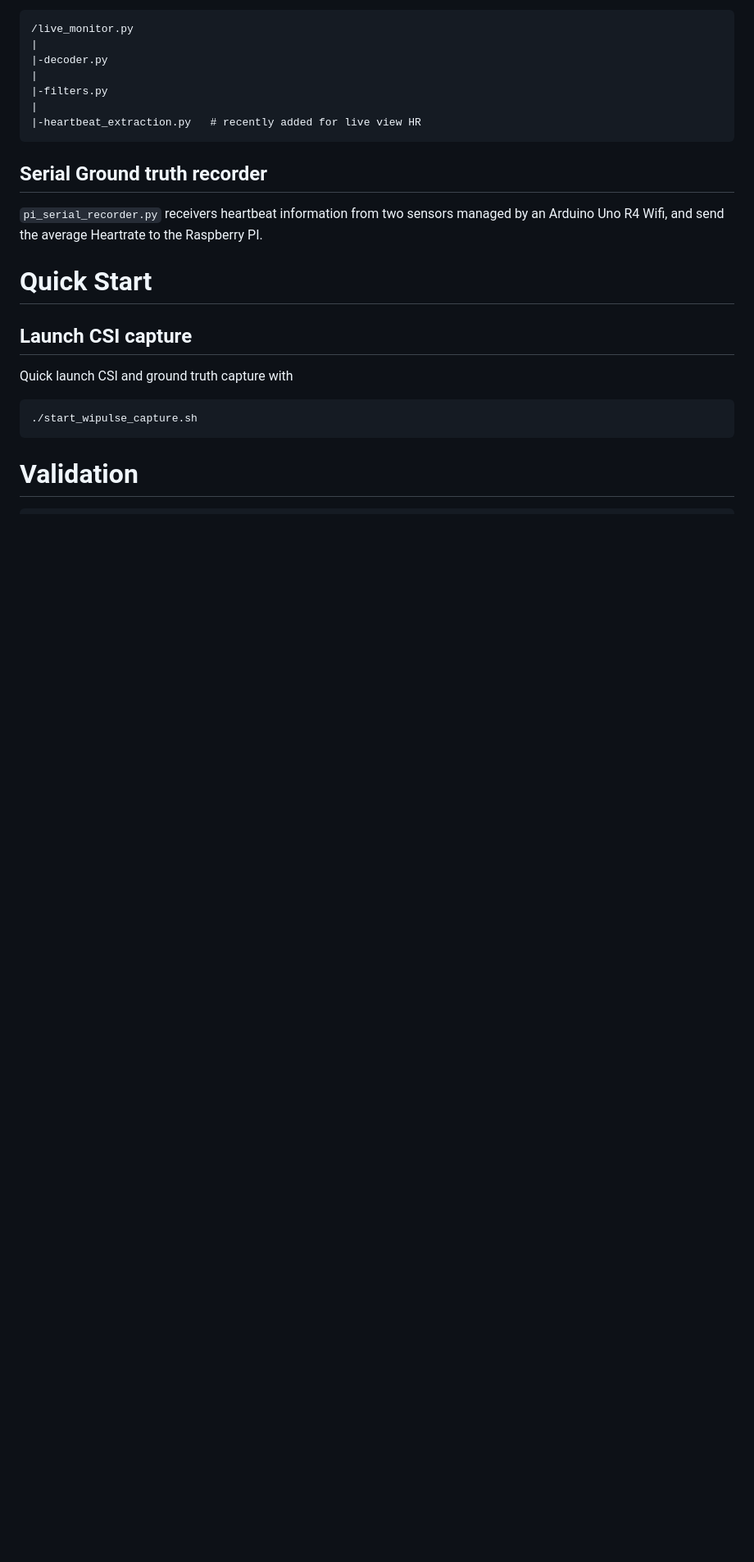
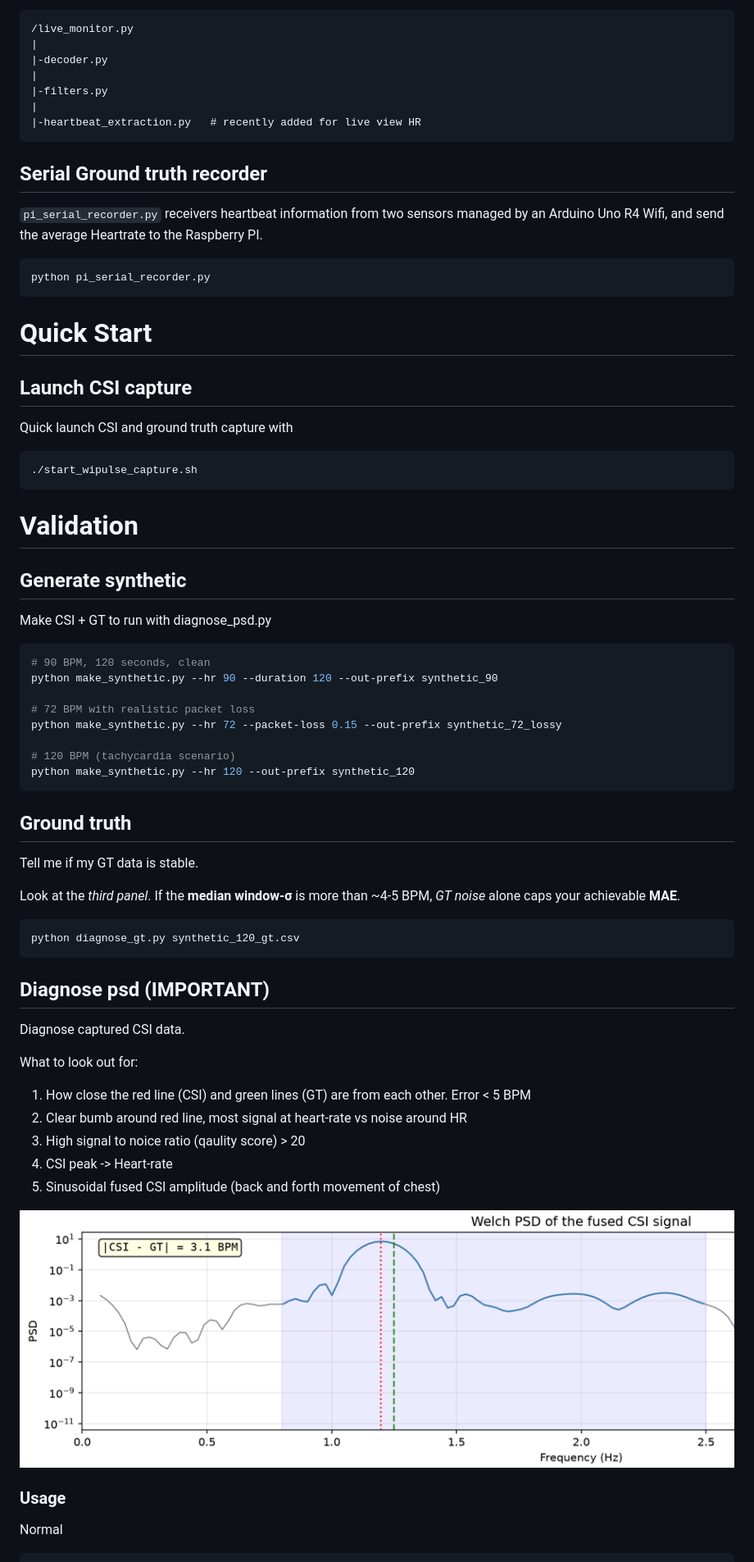
Before and after one commit to allen-vandieman/WiPulse, a Markdown page: echo/README.md, the part around one of its changes. Shown at 82% size. Rendered like a GitHub page; pictures changed too: img/processing/Good CSI.PNG (added); blank space fills up the shorter version.

Commit message:
Update readme
Update readme and diagnose_psd to accept csi data without gt data

````diff
--- a/echo/README.md
+++ b/echo/README.md
@@ -89,6 +113,10 @@ complex CSI → bad-subcarrier cleaning/interpolation → amplitude → Hampel
 
 `pi_serial_recorder.py` receivers heartbeat information from two sensors managed by an Arduino Uno R4 Wifi, and send the average Heartrate to the Raspberry PI.
 
+```bash
+python pi_serial_recorder.py
+```
+
 # Quick Start
 
 ## Launch CSI capture
@@ -100,3 +128,47 @@ Quick launch CSI and ground truth capture with
 ```
 
 # Validation
+
+## Generate synthetic
+
+Make CSI + GT to run with diagnose_psd.py
+
+```bash
+# 90 BPM, 120 seconds, clean
+python make_synthetic.py --hr 90 --duration 120 --out-prefix synthetic_90
+
+# 72 BPM with realistic packet loss
+python make_synthetic.py --hr 72 --packet-loss 0.15 --out-prefix synthetic_72_lossy
+
+# 120 BPM (tachycardia scenario)
+python make_synthetic.py --hr 120 --out-prefix synthetic_120
+```
+
+## Ground truth
+
+Tell me if my GT data is stable.
+
+Look at the *third panel*. If the **median window-σ** is more than ~4-5 BPM, *GT noise* alone caps your achievable **MAE**.
+
+```
+python diagnose_gt.py synthetic_120_gt.csv
+```
+
+## Diagnose psd (IMPORTANT)
+
+Diagnose captured CSI data.
+
+What to look out for:
+
+1. How close the red line (CSI) and green lines (GT) are from each other. Error < 5 BPM
+1. Clear bumb around red line, most signal at heart-rate vs noise around HR
+1. High signal to noice ratio (qaulity score) > 20
+1. CSI peak -> Heart-rate
+1. Sinusoidal fused CSI amplitude (back and forth movement of chest)
+
+![Goals](/img/processing/Good%20CSI.PNG)
+
+### Usage
+
+Normal
+
````
Also changed, not shown: other parts of echo/README.md (+72 -10 lines), README.md (+10 -0 lines), img/processing/diagnose_psd-72-lossy.png (added), 1 other file.
